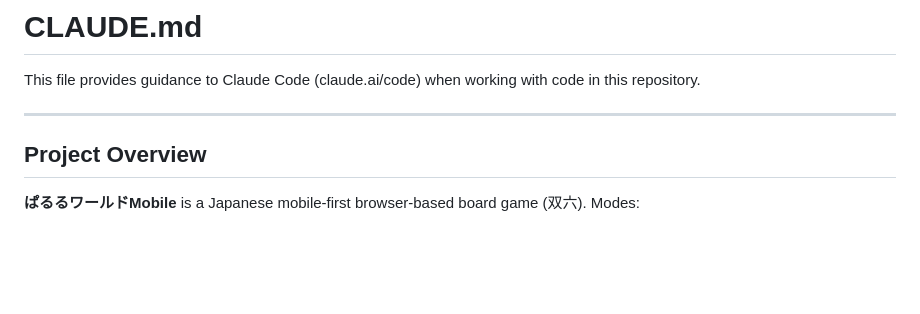
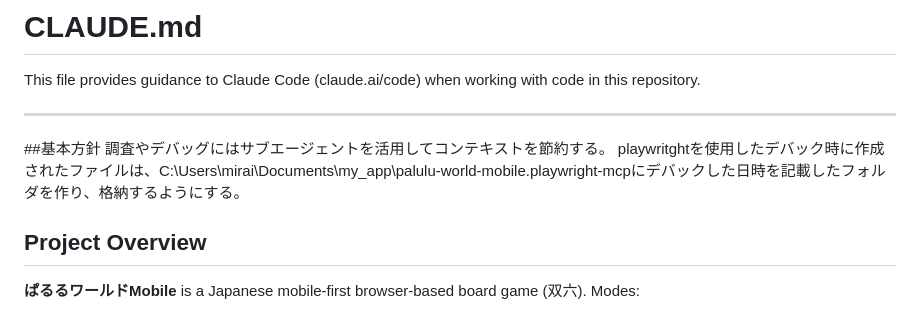
Before and after one commit to mokablack/palulu-world-mobile, a Markdown page: CLAUDE.md, the part around the change. Rendered like a GitHub page; blank space fills up the shorter version.

Commit message:
Fix: claude.md

```diff
--- a/CLAUDE.md
+++ b/CLAUDE.md
@@ -3,6 +3,10 @@
 This file provides guidance to Claude Code (claude.ai/code) when working with code in this repository.
 
 ---
+
+##基本方針
+調査やデバッグにはサブエージェントを活用してコンテキストを節約する。
+playwritghtを使用したデバック時に作成されたファイルは、C:\Users\mirai\Documents\my_app\palulu-world-mobile\.playwright-mcpにデバックした日時を記載したフォルダを作り、格納するようにする。
 
 ## Project Overview
 
```
